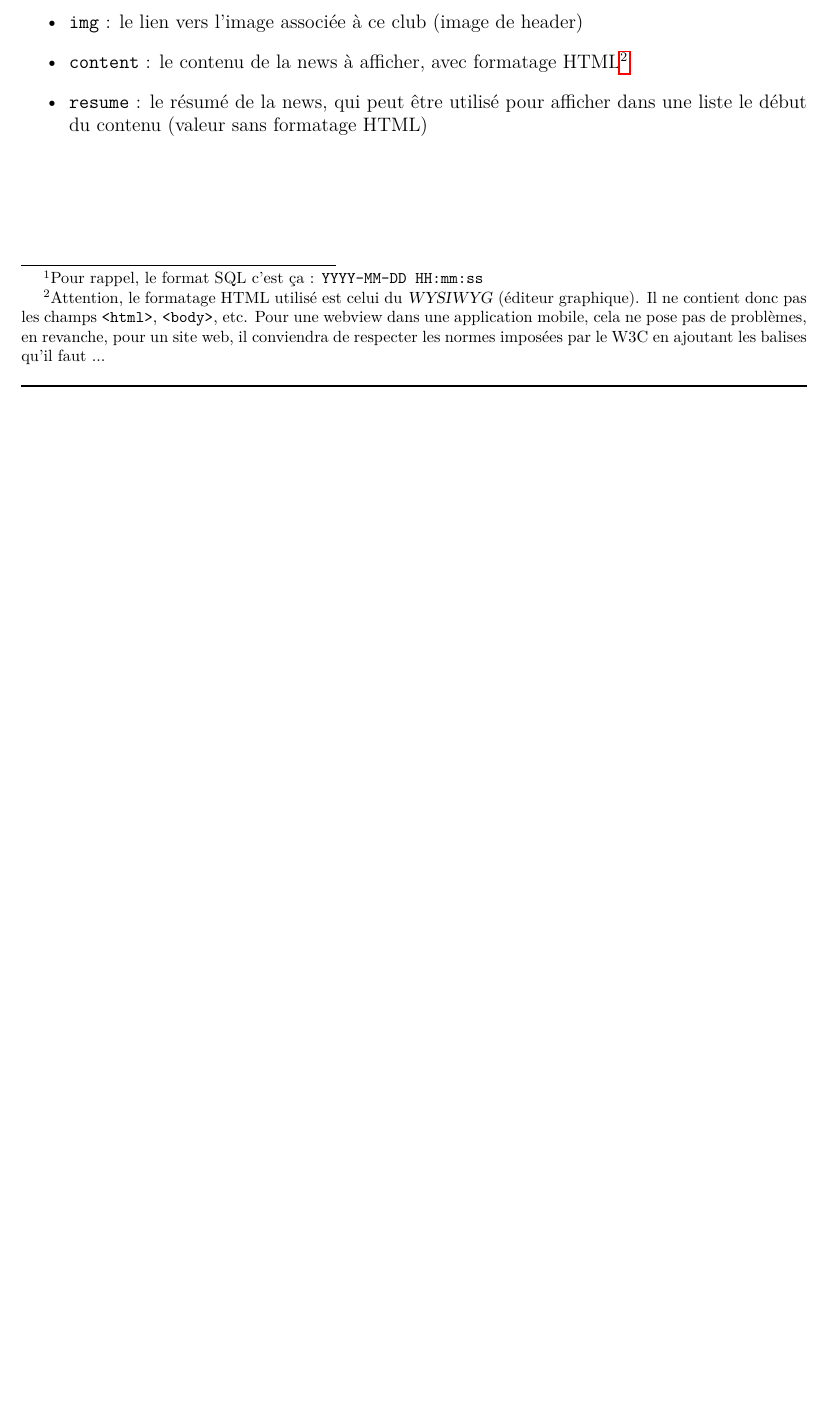
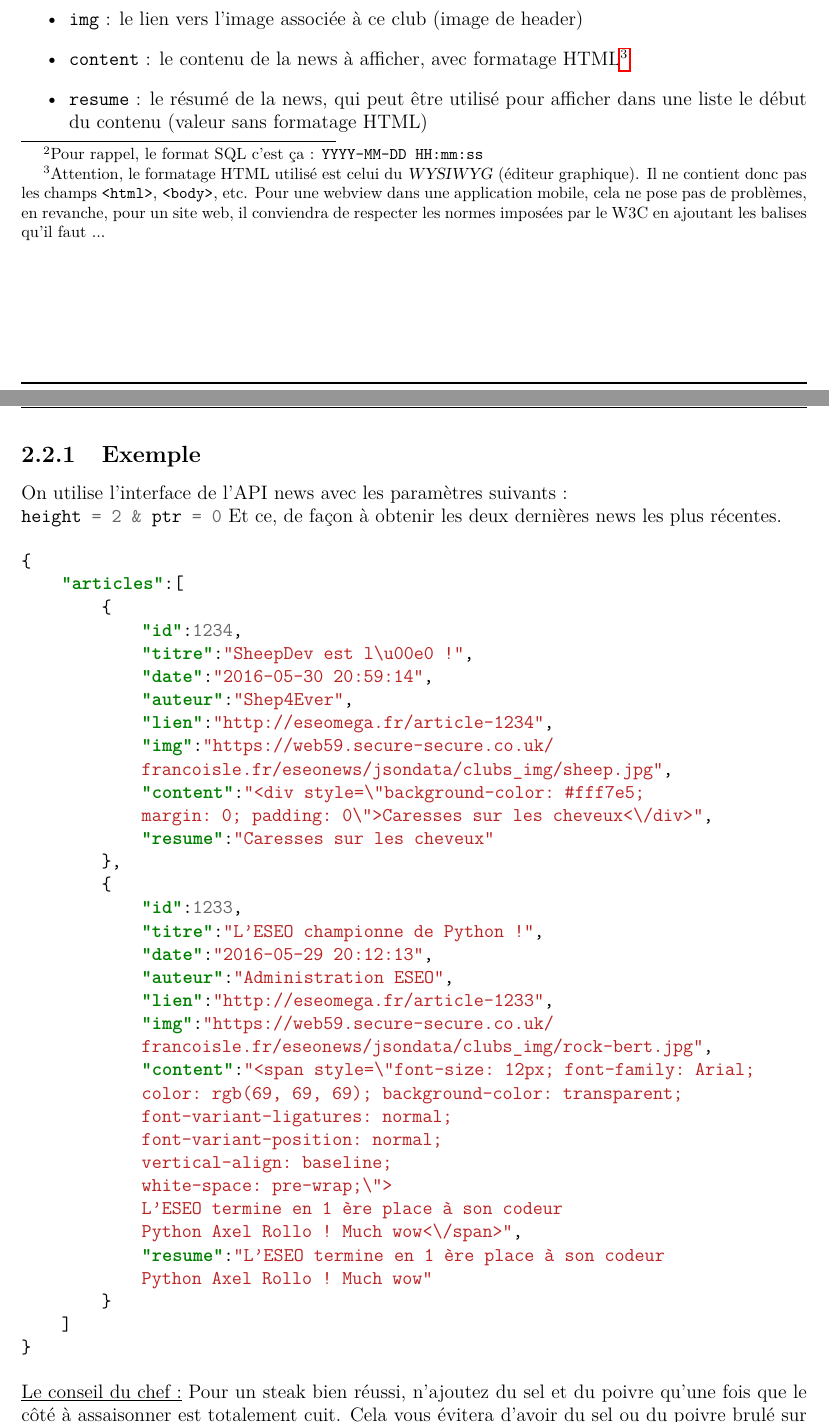
Before and after one commit to rascafr/Doc-API-ESEOmega, a LaTeX document (latex/sheep.tex): part of page 5 of 5 before the commit and two parts of pages 5 and 6 of 6 after it, the two joined at a grey line, cut so that both start at the same text, the shorter picture padded with empty space. Compiled offline with pdfLaTeX.

Commit message:
[MAJ] Exemple news, et bullshit à la fin aussi

```diff
--- a/latex/sheep.tex
+++ b/latex/sheep.tex
@@ -194,4 +194,50 @@ Les données retournées (dans le cas où au moins une news existe) sont les sui
 
 \end{itemize}
 
+\subsection{Exemple}
+
+On utilise l'interface de l'API news avec les paramètres suivants :\mint{c}|height = 2 & ptr = 0| Et ce, de façon à obtenir les deux dernières news les plus récentes.
+
+\begin{minted}[breaklines]{JSON}
+{
+    "articles":[
+        {
+            "id":1234,
+            "titre":"SheepDev est l\u00e0 !",
+            "date":"2016-05-30 20:59:14",
+            "auteur":"Shep4Ever",
+            "lien":"http://eseomega.fr/article-1234",
+            "img":"https://web59.secure-secure.co.uk/
+            francoisle.fr/eseonews/jsondata/clubs_img/sheep.jpg",
+            "content":"<div style=\"background-color: #fff7e5;
+            margin: 0; padding: 0\">Caresses sur les cheveux<\/div>",
+            "resume":"Caresses sur les cheveux"
+        },
+        {
+            "id":1233,
+            "titre":"L'ESEO championne de Python !",
+            "date":"2016-05-29 20:12:13",
+            "auteur":"Administration ESEO",
+            "lien":"http://eseomega.fr/article-1233",
+            "img":"https://web59.secure-secure.co.uk/
+            francoisle.fr/eseonews/jsondata/clubs_img/rock-bert.jpg",
+            "content":"<span style=\"font-size: 12px; font-family: Arial;
+            color: rgb(69, 69, 69); background-color: transparent;
+            font-variant-ligatures: normal;
+            font-variant-position: normal;
+            vertical-align: baseline;
+            white-space: pre-wrap;\">
+            L'ESEO termine en 1 ère place à son codeur
+            Python Axel Rollo ! Much wow<\/span>",
+            "resume":"L'ESEO termine en 1 ère place à son codeur
+            Python Axel Rollo ! Much wow"
+        }
+    ]
+}
+\end{minted}
+
+\noindent \underline{Le conseil du chef :} Pour un steak bien réussi, n'ajoutez du sel et du poivre qu'une fois que le côté à assaisonner est totalement cuit. Cela vous évitera d'avoir du sel ou du poivre brulé sur le steak, ainsi que sur la poêle !\\
+
+\noindent \underline{Autre conseil :} n'oubliez pas que même si \texttt{height} vaut par exemple 2 lors de votre requête, vous n'aurez pas forcément 2 news dans l'array JSON de la réponse (eh oui, il se peut qu'un seul article n'ait été posté). En règle générale, n'utilisez pas \texttt{height} comme une référence pour parser et afficher vos données, mais plutôt la taille de l'array JSON de la réponse (utilisez \texttt{JSON.length()} par exemple sur Android)
+
 \end{document}
```
Also changed, not shown: latex/sheep.pdf, latex/sheep.tex (4 more changed lines).
